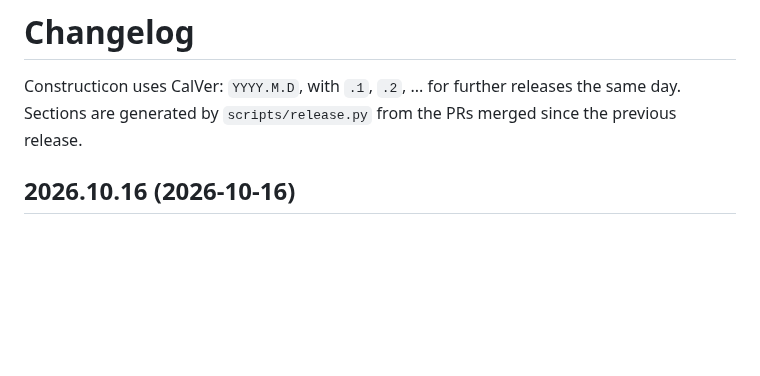
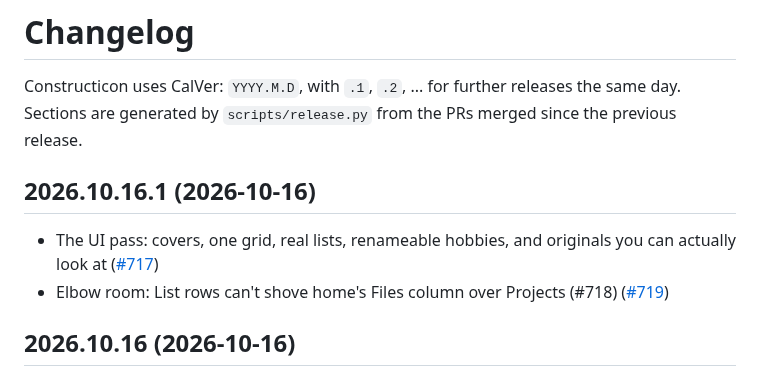
Before and after one commit to hooptiej/Constructicon, a Markdown page: CHANGELOG.md, the part around the change. Rendered like a GitHub page; blank space fills up the shorter version.

Commit message:
chore(release): 2026.10.16.1
Co-Authored-By: Claude Opus 5.5 <noreply@anthropic.com>

```diff
--- a/CHANGELOG.md
+++ b/CHANGELOG.md
@@ -2,6 +2,11 @@
 
 Constructicon uses CalVer: `YYYY.M.D`, with `.1`, `.2`, ... for further releases the same day.
 Sections are generated by `scripts/release.py` from the PRs merged since the previous release.
+
+## 2026.10.16.1 (2026-10-16)
+
+- The UI pass: covers, one grid, real lists, renameable hobbies, and originals you can actually look at ([#717](https://github.com/hooptiej/Constructicon/pull/717))
+- Elbow room: List rows can't shove home's Files column over Projects (#718) ([#719](https://github.com/hooptiej/Constructicon/pull/719))
 
 ## 2026.10.16 (2026-10-16)
 
```
